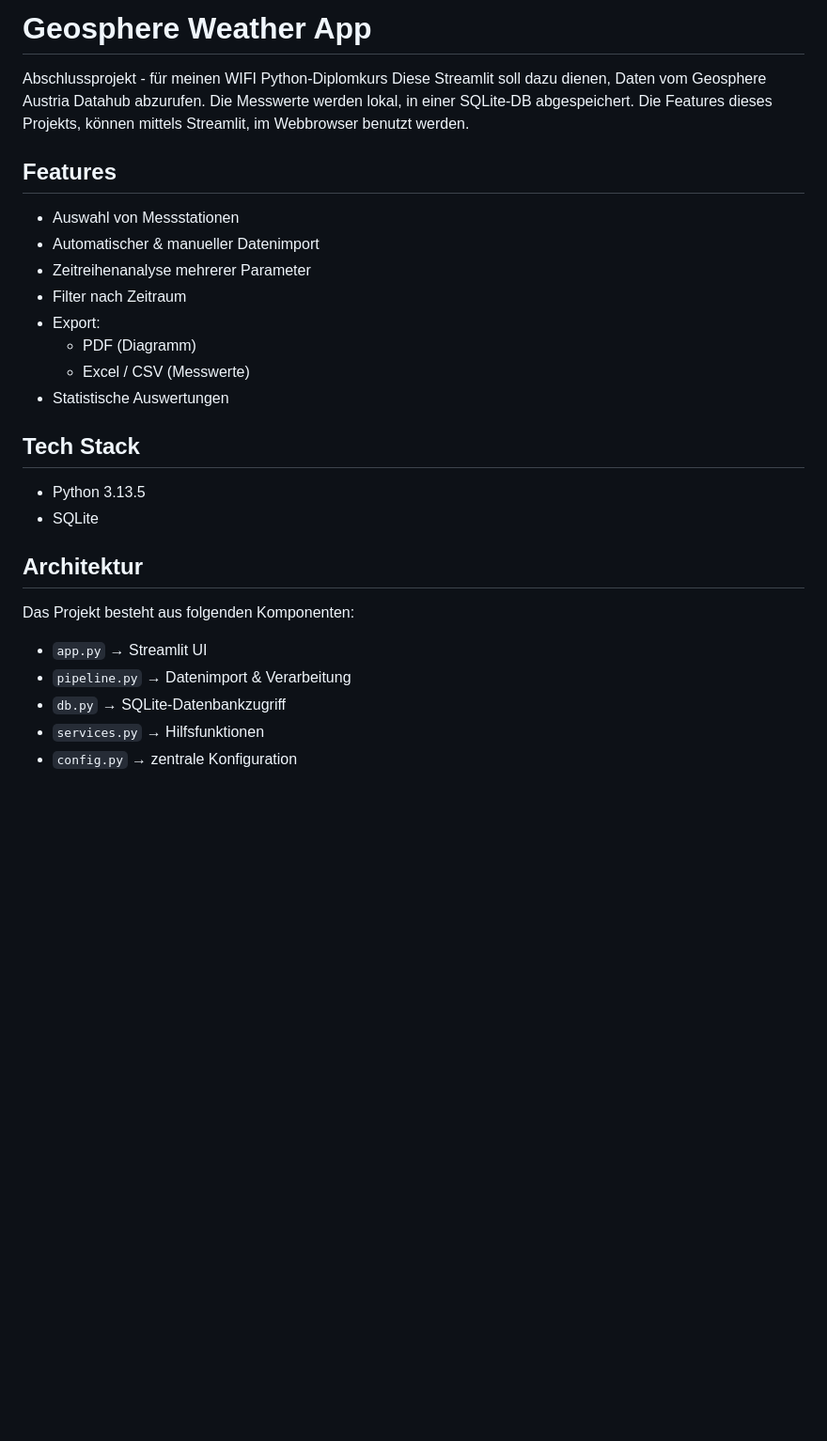
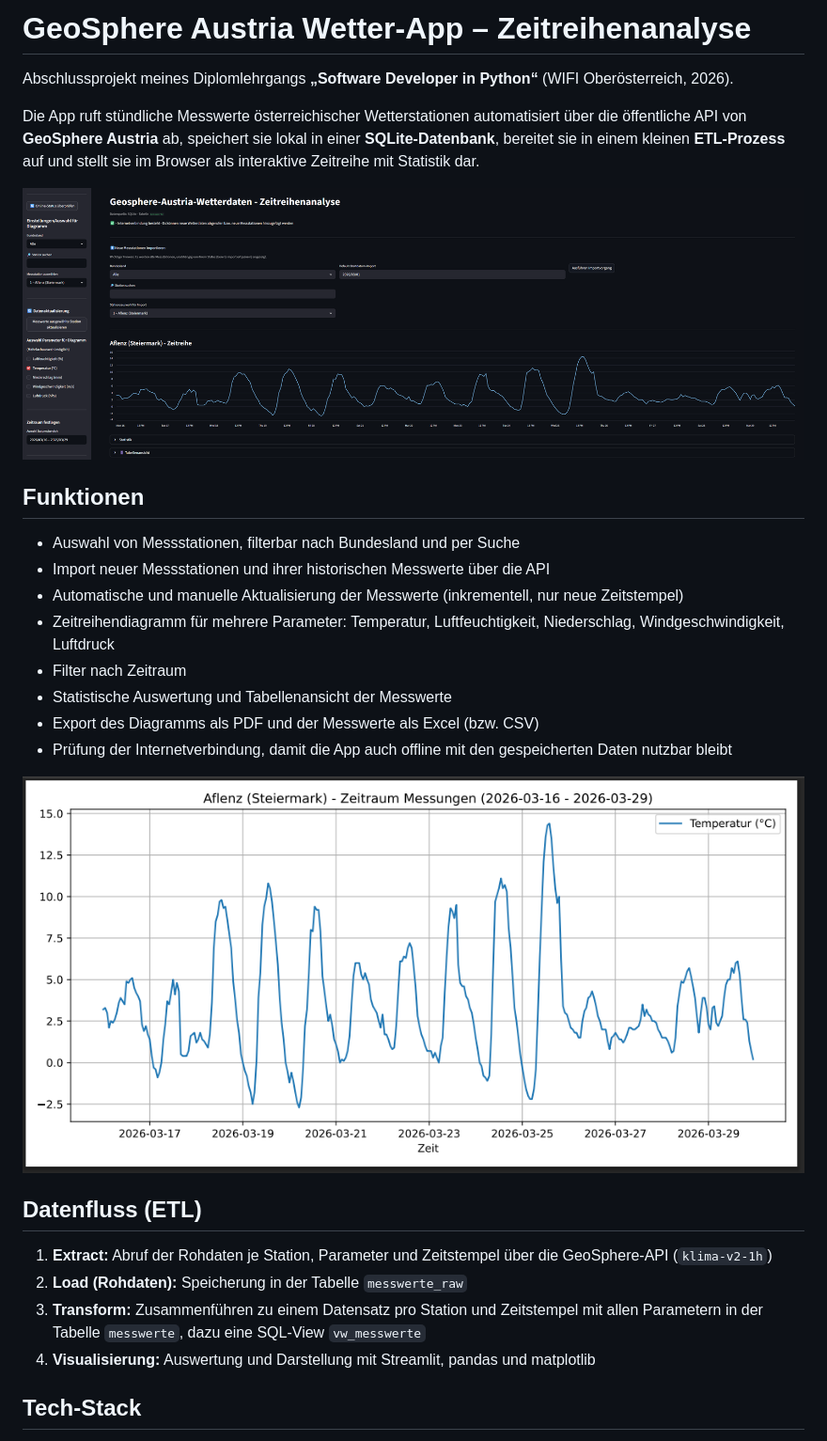
Before and after one commit to py-Alti/geosphere_weather-app, a Markdown page: README.md, the part around one of its changes. Shown at 94% size. Rendered like a GitHub page; pictures changed too: docs/dashboard.png (added), docs/export_diagramm.png (added); blank space fills up the shorter version.

Commit message:
Projektstruktur bereinigt: Code direkt im Repository, README mit Screenshots, .gitignore und requirements.txt ergänzt

```diff
--- a/README.md
+++ b/README.md
@@ -1,30 +1,30 @@
-# Geosphere Weather App
+# GeoSphere Austria Wetter-App – Zeitreihenanalyse
 
-Abschlussprojekt - für meinen WIFI Python-Diplomkurs
-Diese Streamlit soll dazu dienen, Daten vom Geosphere Austria Datahub abzurufen. Die Messwerte werden lokal, in einer SQLite-DB abgespeichert. Die Features dieses Projekts, können mittels Streamlit, im Webbrowser benutzt werden.
+Abschlussprojekt meines Diplomlehrgangs **„Software Developer in Python“** (WIFI Oberösterreich, 2026).
 
-## Features
+Die App ruft stündliche Messwerte österreichischer Wetterstationen automatisiert über die öffentliche API von **GeoSphere Austria** ab, speichert sie lokal in einer **SQLite-Datenbank**, bereitet sie in einem kleinen **ETL-Prozess** auf und stellt sie im Browser als interaktive Zeitreihe mit Statistik dar.
 
-- Auswahl von Messstationen
-- Automatischer & manueller Datenimport
-- Zeitreihenanalyse mehrerer Parameter
+![Dashboard der Wetter-App](docs/dashboard.png)
+
+## Funktionen
+
+- Auswahl von Messstationen, filterbar nach Bundesland und per Suche
+- Import neuer Messstationen und ihrer historischen Messwerte über die API
+- Automatische und manuelle Aktualisierung der Messwerte (inkrementell, nur neue Zeitstempel)
+- Zeitreihendiagramm für mehrere Parameter: Temperatur, Luftfeuchtigkeit, Niederschlag, Windgeschwindigkeit, Luftdruck
 - Filter nach Zeitraum
-- Export:
-  - PDF (Diagramm)
-  - Excel / CSV (Messwerte)
-- Statistische Auswertungen
+- Statistische Auswertung und Tabellenansicht der Messwerte
+- Export des Diagramms als PDF und der Messwerte als Excel (bzw. CSV)
+- Prüfung der Internetverbindung, damit die App auch offline mit den gespeicherten Daten nutzbar bleibt
 
-## Tech Stack
-- Python 3.13.5
-- SQLite
+![Exportiertes Diagramm](docs/export_diagramm.png)
 
-## Architektur
+## Datenfluss (ETL)
 
-Das Projekt besteht aus folgenden Komponenten:
+1. **Extract:** Abruf der Rohdaten je Station, Parameter und Zeitstempel über die GeoSphere-API (`klima-v2-1h`)
+2. **Load (Rohdaten):** Speicherung in der Tabelle `messwerte_raw`
+3. **Transform:** Zusammenführen zu einem Datensatz pro Station und Zeitstempel mit allen Parametern in der Tabelle `messwerte`, dazu eine SQL-View `vw_messwerte`
+4. **Visualisierung:** Auswertung und Darstellung mit Streamlit, pandas und matplotlib
 
-- `app.py` → Streamlit UI
-- `pipeline.py` → Datenimport & Verarbeitung
-- `db.py` → SQLite-Datenbankzugriff
-- `services.py` → Hilfsfunktionen
-- `config.py` → zentrale Konfiguration
+## Tech-Stack
 
```
Also changed, not shown: other parts of README.md (+39 -2 lines), 9 other files.
